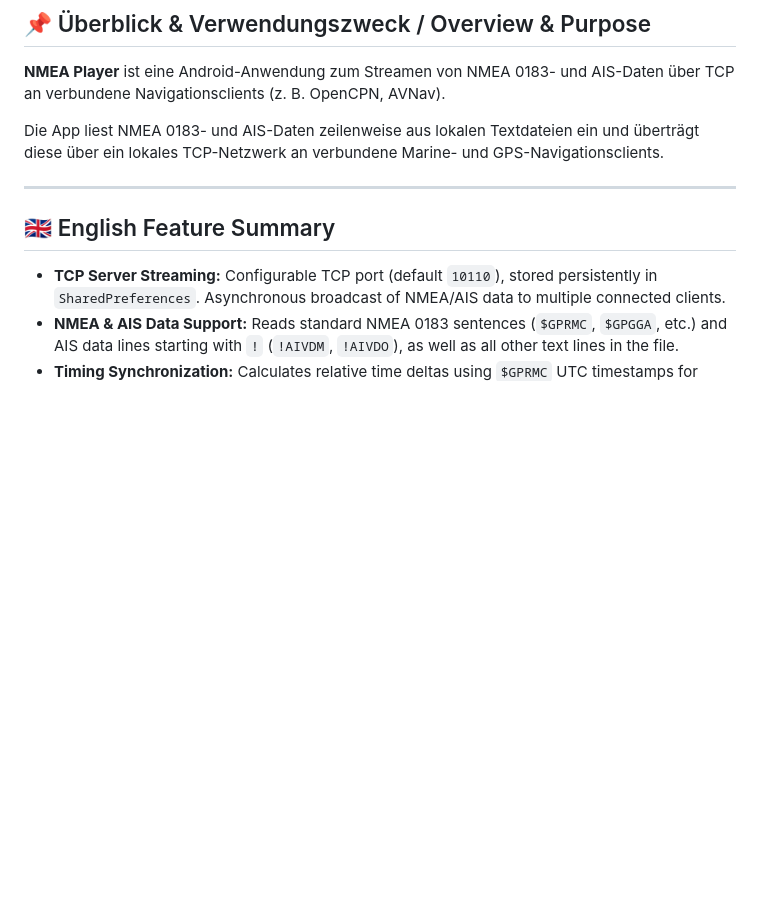
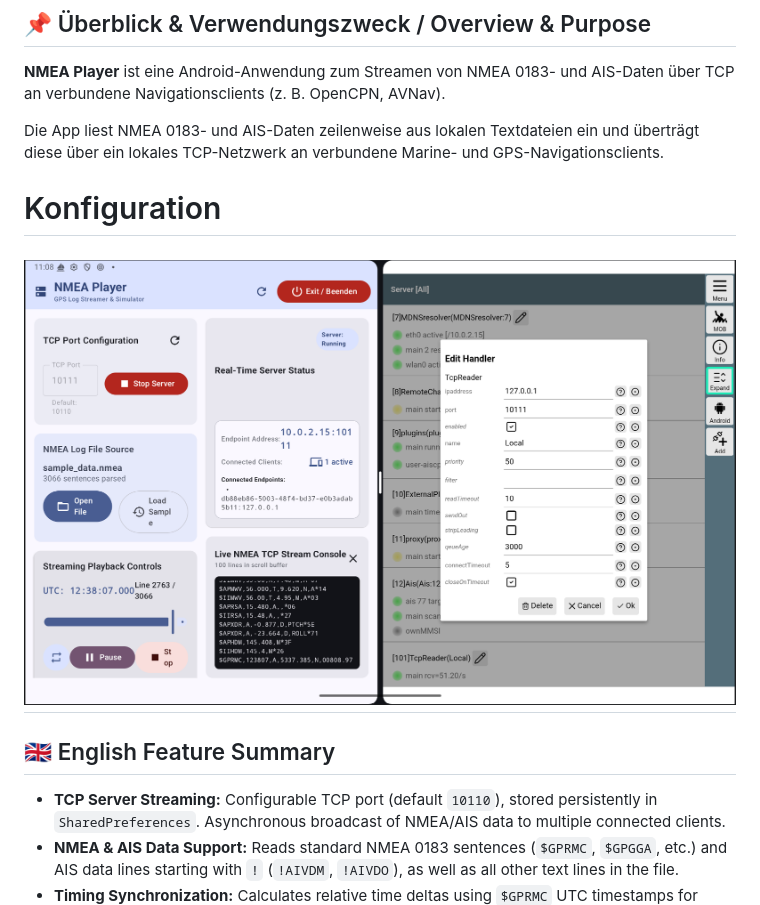
Before and after one commit to nocheinpeter/NMEA_Player, a Markdown page: README.md, the part around the change. Rendered like a GitHub page; pictures changed too: doc/NMEA Player Config.png (added); blank space fills up the shorter version.

Commit message:
added config example

```diff
--- a/README.md
+++ b/README.md
@@ -10,6 +10,8 @@
 
 Die App liest NMEA 0183- und AIS-Daten zeilenweise aus lokalen Textdateien ein und überträgt diese über ein lokales TCP-Netzwerk an verbundene Marine- und GPS-Navigationsclients.
 
+# Konfiguration
+![Beispiel Konfiguration](doc/NMEA%20Player%20Config.png)
 ---
 
 ## 🇬🇧 English Feature Summary
```
